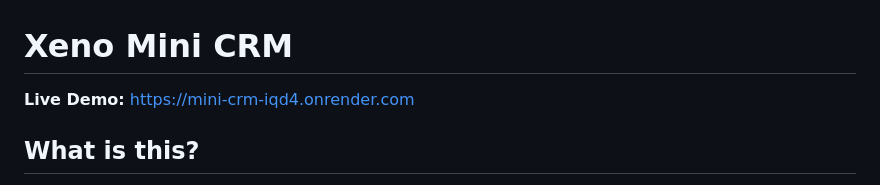
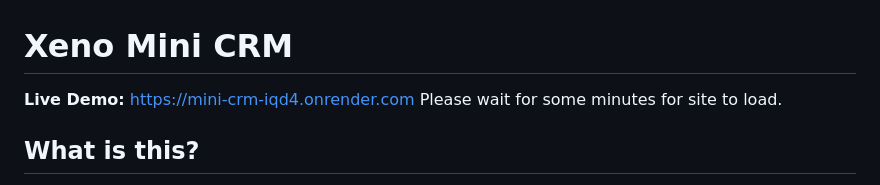
Before and after one commit to chirag21r/CRM-SDE-Assignemnt-Xeno, a Markdown page: README.md, the part around the change. Drawn GitHub-style.

Commit message:
Readme updated with note

```diff
--- a/README.md
+++ b/README.md
@@ -1,6 +1,7 @@
 # Xeno Mini CRM
 
 **Live Demo:** https://mini-crm-iqd4.onrender.com
+Please wait for some minutes for site to load.
 
 ## What is this?
 
```
